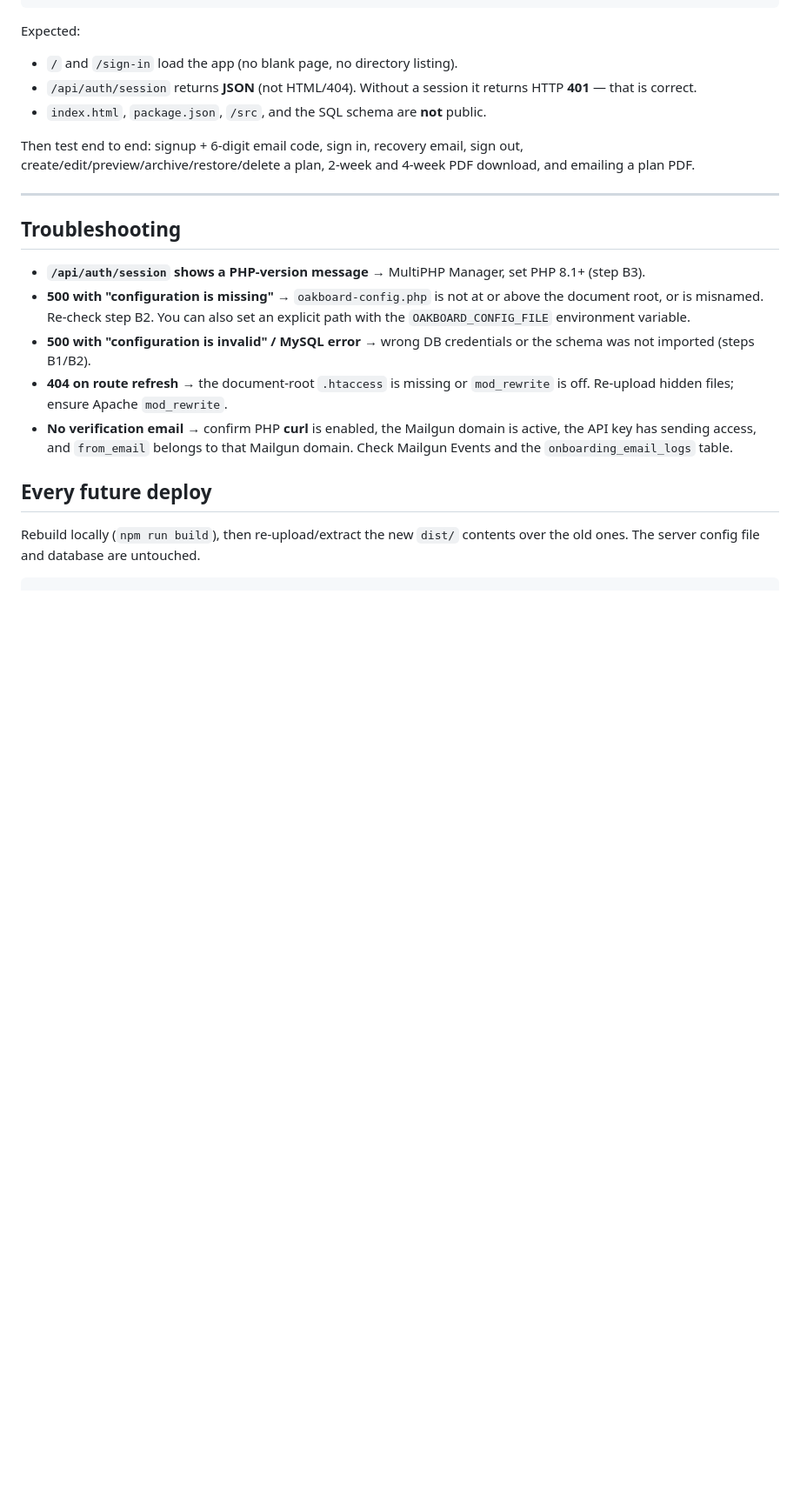
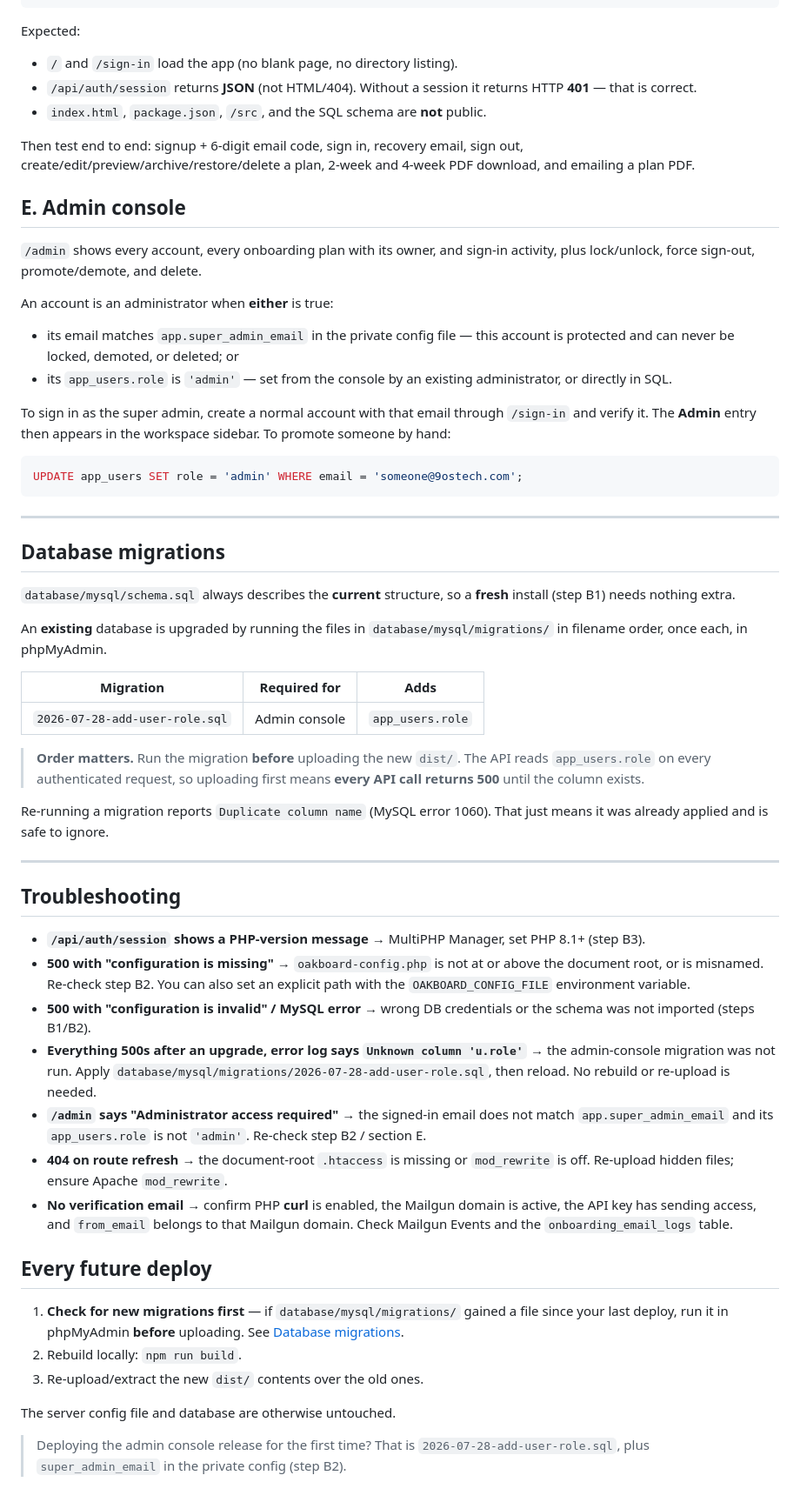
Before and after one commit to ahsanhameedost/onboarding-9ostech, a Markdown page: DEPLOY.md, the part around one of its changes. Shown at 87% size. Rendered like a GitHub page; blank space fills up the shorter version.

Commit message:
Document the admin console and database migrations in DEPLOY.md
- Add section E covering /admin, both ways an account becomes an
  administrator, and how to sign in as the super admin the first time.
- Add a Database migrations section. Running a pending migration before
  uploading the new dist/ is required: the API reads app_users.role on every
  authenticated request, so uploading first makes every call return 500.
- Add super_admin_email to the recommended private config values.
- Make migrations step 1 of every future deploy, and add troubleshooting for
  the "Unknown column 'u.role'" and "Administrator access required" cases.
- Remove a stray unbalanced code fence at the end of the file.

Co-Authored-By: Claude Opus 5 <noreply@anthropic.com>

````diff
--- a/DEPLOY.md
+++ b/DEPLOY.md
@@ -95,6 +100,47 @@ Then test end to end: signup + 6-digit email code, sign in, recovery email,
 sign out, create/edit/preview/archive/restore/delete a plan, 2-week and 4-week
 PDF download, and emailing a plan PDF.
 
+## E. Admin console
+
+`/admin` shows every account, every onboarding plan with its owner, and
+sign-in activity, plus lock/unlock, force sign-out, promote/demote, and delete.
+
+An account is an administrator when **either** is true:
+
+- its email matches `app.super_admin_email` in the private config file — this
+  account is protected and can never be locked, demoted, or deleted; or
+- its `app_users.role` is `'admin'` — set from the console by an existing
+  administrator, or directly in SQL.
+
+To sign in as the super admin, create a normal account with that email through
+`/sign-in` and verify it. The **Admin** entry then appears in the workspace
+sidebar. To promote someone by hand:
+
+```sql
+UPDATE app_users SET role = 'admin' WHERE email = 'someone@9ostech.com';
+```
+
+---
+
+## Database migrations
+
+`database/mysql/schema.sql` always describes the **current** structure, so a
+**fresh** install (step B1) needs nothing extra.
+
+An **existing** database is upgraded by running the files in
+`database/mysql/migrations/` in filename order, once each, in phpMyAdmin.
+
+| Migration | Required for | Adds |
+| --- | --- | --- |
+| `2026-07-28-add-user-role.sql` | Admin console | `app_users.role` |
+
+> **Order matters.** Run the migration **before** uploading the new `dist/`.
+> The API reads `app_users.role` on every authenticated request, so uploading
+> first means **every API call returns 500** until the column exists.
+
+Re-running a migration reports `Duplicate column name` (MySQL error 1060). That
+just means it was already applied and is safe to ignore.
+
 ---
 
 ## Troubleshooting
@@ -106,6 +152,13 @@ PDF download, and emailing a plan PDF.
   explicit path with the `OAKBOARD_CONFIG_FILE` environment variable.
 - **500 with "configuration is invalid" / MySQL error** → wrong DB credentials
   or the schema was not imported (steps B1/B2).
+- **Everything 500s after an upgrade, error log says `Unknown column 'u.role'`**
+  → the admin-console migration was not run. Apply
+  `database/mysql/migrations/2026-07-28-add-user-role.sql`, then reload. No
+  rebuild or re-upload is needed.
+- **`/admin` says "Administrator access required"** → the signed-in email does
+  not match `app.super_admin_email` and its `app_users.role` is not `'admin'`.
+  Re-check step B2 / section E.
 - **404 on route refresh** → the document-root `.htaccess` is missing or
   `mod_rewrite` is off. Re-upload hidden files; ensure Apache `mod_rewrite`.
 - **No verification email** → confirm PHP **curl** is enabled, the Mailgun
@@ -115,6 +168,14 @@ PDF download, and emailing a plan PDF.
 
 ## Every future deploy
 
-Rebuild locally (`npm run build`), then re-upload/extract the new `dist/`
-contents over the old ones. The server config file and database are untouched.
-```
+1. **Check for new migrations first** — if `database/mysql/migrations/` gained a
+   file since your last deploy, run it in phpMyAdmin **before** uploading. See
+   [Database migrations](#database-migrations).
+2. Rebuild locally: `npm run build`.
+3. Re-upload/extract the new `dist/` contents over the old ones.
+
+The server config file and database are otherwise untouched.
+
+> Deploying the admin console release for the first time? That is
+> `2026-07-28-add-user-role.sql`, plus `super_admin_email` in the private
+> config (step B2).
````
Also changed, not shown: other parts of DEPLOY.md (+5 -0 lines).
